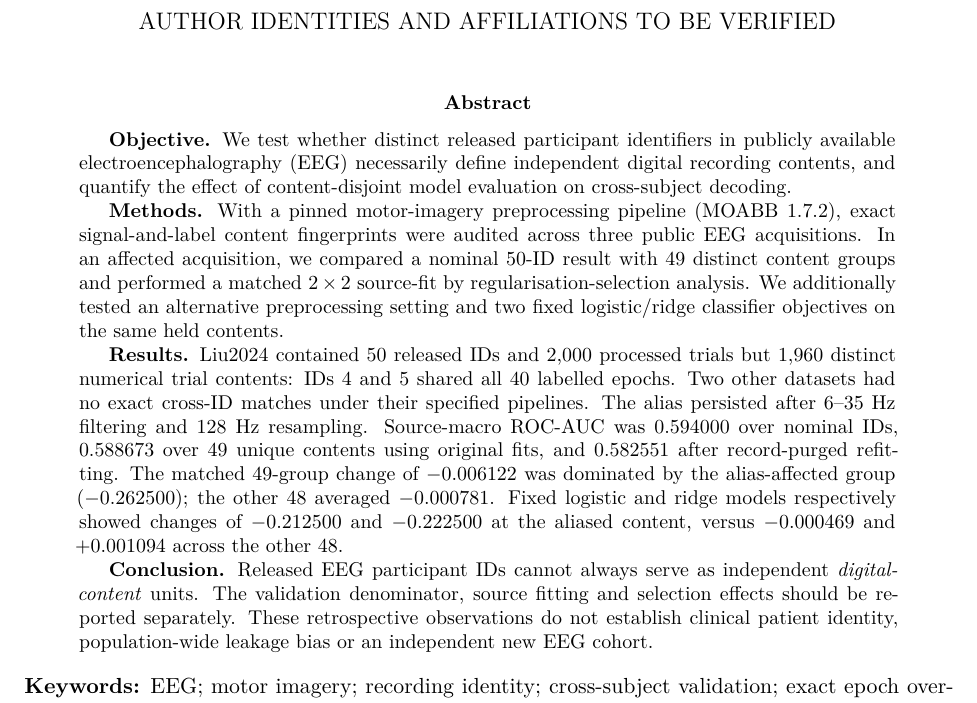
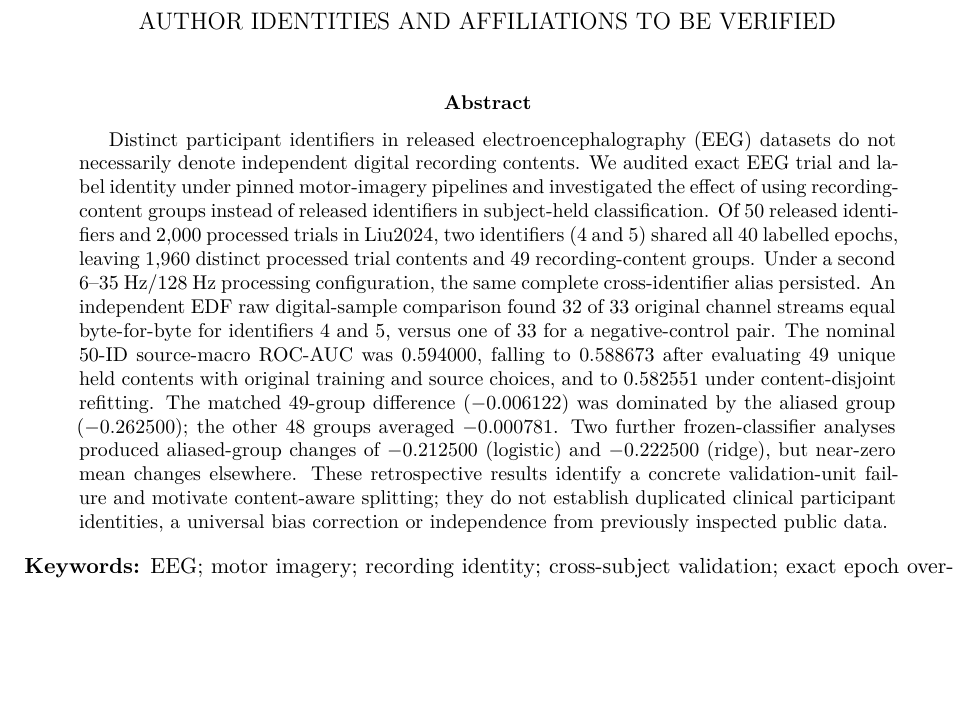
Before and after one commit to lindicaphxag-tech/kaggle, a LaTeX paper (research/defaultreg_bspc_v13/main_p2_eeg_record_provenance_EVIDENCE_GATED.tex): part of page 1 of 10, cut so that both start at the same text, the shorter picture padded with empty space. Compiled offline with pdfLaTeX.

Commit message:
P2 BSPC final concise unstructured data-provenance abstract with three verified public EEG robustness checks

```diff
--- a/research/defaultreg_bspc_v13/main_p2_eeg_record_provenance_EVIDENCE_GATED.tex
+++ b/research/defaultreg_bspc_v13/main_p2_eeg_record_provenance_EVIDENCE_GATED.tex
@@ -15,54 +15,33 @@ A Matched Audit of Validation Denominators, Model Refitting and Regularisation}
 \date{}
 \begin{document}\maketitle
 \begin{abstract}
-\textbf{Objective.}
-We test whether distinct released participant identifiers
-in publicly available electroencephalography (EEG)
-necessarily define independent digital recording
-contents, and quantify the effect of content-disjoint
-model evaluation on cross-subject decoding.
-
-\textbf{Methods.}
-With a pinned motor-imagery preprocessing pipeline
-(MOABB 1.7.2), exact signal-and-label content
-fingerprints were audited across three public EEG
-acquisitions. In an affected acquisition, we
-compared a nominal 50-ID result with 49 distinct
-content groups and performed a matched
-$2\times2$ source-fit by regularisation-selection
-analysis. We additionally tested an alternative
-preprocessing setting and two fixed logistic/ridge
-classifier objectives on the same held contents.
-
-\textbf{Results.}
-Liu2024 contained 50 released IDs and 2,000
-processed trials but 1,960 distinct numerical
-trial contents: IDs 4 and 5 shared all 40 labelled
-epochs. Two other datasets had no exact cross-ID
-matches under their specified pipelines. The
-alias persisted after 6--35 Hz filtering and
-128 Hz resampling. Source-macro ROC-AUC
-was $0.594000$ over nominal IDs, $0.588673$
-over 49 unique contents using original fits,
-and $0.582551$ after record-purged refitting.
-The matched 49-group change of $-0.006122$
-was dominated by the alias-affected group
-($-0.262500$); the other 48 averaged
-$-0.000781$. Fixed logistic and ridge
-models respectively showed changes of
-$-0.212500$ and $-0.222500$ at the aliased
-content, versus $-0.000469$ and
-$+0.001094$ across the other 48.
-
-\textbf{Conclusion.}
-Released EEG participant IDs cannot always
-serve as independent \emph{digital-content}
-units. The validation denominator, source
-fitting and selection effects should be
-reported separately. These retrospective
-observations do not establish clinical
-patient identity, population-wide leakage
-bias or an independent new EEG cohort.
+Distinct participant identifiers in released electroencephalography
+(EEG) datasets do not necessarily denote independent digital
+recording contents. We audited exact EEG trial and label identity
+under pinned motor-imagery pipelines and investigated the effect
+of using recording-content groups instead of released identifiers
+in subject-held classification. Of 50 released identifiers and
+2,000 processed trials in Liu2024, two identifiers (4 and 5)
+shared all 40 labelled epochs, leaving 1,960 distinct processed
+trial contents and 49 recording-content groups. Under a second
+6--35 Hz/128 Hz processing configuration, the same complete
+cross-identifier alias persisted. An independent EDF raw
+digital-sample comparison found 32 of 33 original channel
+streams equal byte-for-byte for identifiers 4 and 5,
+versus one of 33 for a negative-control pair. The nominal
+50-ID source-macro ROC-AUC was 0.594000, falling to 0.588673
+after evaluating 49 unique held contents with original
+training and source choices, and to 0.582551 under
+content-disjoint refitting. The matched 49-group difference
+($-0.006122$) was dominated by the aliased group
+($-0.262500$); the other 48 groups averaged $-0.000781$.
+Two further frozen-classifier analyses produced aliased-group
+changes of $-0.212500$ (logistic) and $-0.222500$ (ridge),
+but near-zero mean changes elsewhere. These retrospective
+results identify a concrete validation-unit failure and motivate
+content-aware splitting; they do not establish duplicated
+clinical participant identities, a universal bias correction
+or independence from previously inspected public data.
 \end{abstract}
 
 \noindent\textbf{Keywords:} EEG; motor imagery; recording identity;
```
